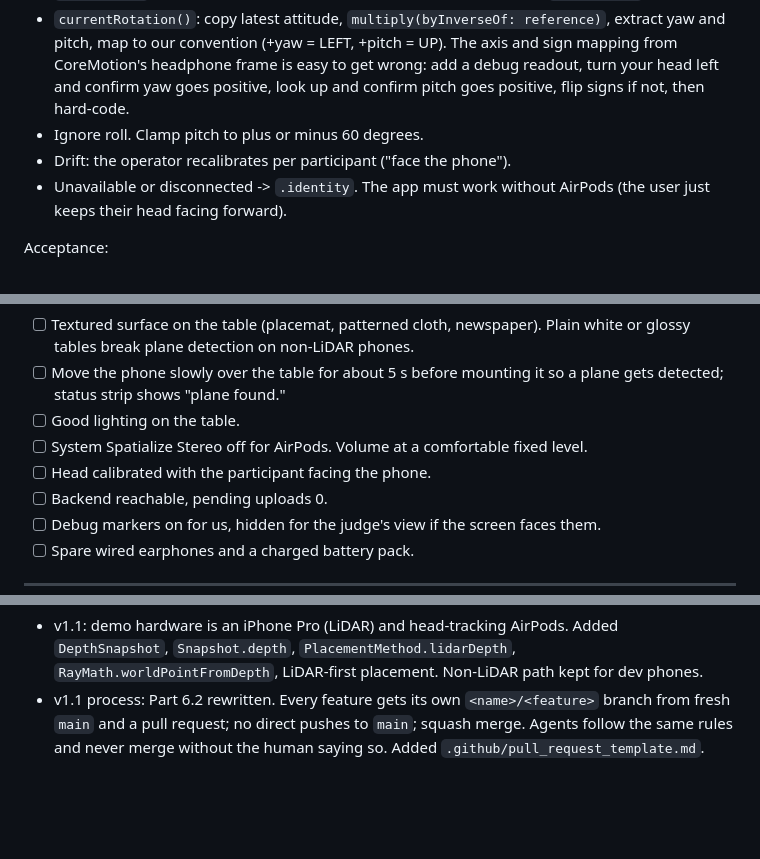
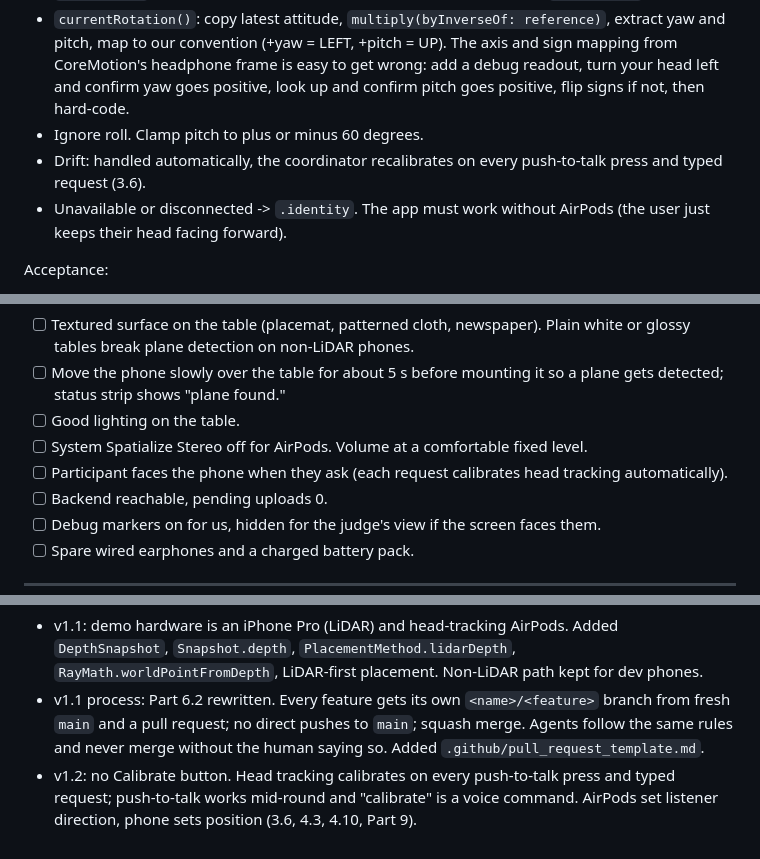
Before and after one commit to tisya05/hack-knight-gwh, a Markdown page: docs/CONTRACT.md, 3 parts joined by grey strips. Drawn GitHub-style; blank space fills up the shorter version.

```diff
--- a/docs/CONTRACT.md
+++ b/docs/CONTRACT.md
@@ -731,7 +736,7 @@ If the object is not visible, set found to false, leave box_2d empty, and explai
 - `calibrate()`: store a copy of the current attitude as reference, status `.calibrated`.
 - `currentRotation()`: copy latest attitude, `multiply(byInverseOf: reference)`, extract yaw and pitch, map to our convention (+yaw = LEFT, +pitch = UP). The axis and sign mapping from CoreMotion's headphone frame is easy to get wrong: add a debug readout, turn your head left and confirm yaw goes positive, look up and confirm pitch goes positive, flip signs if not, then hard-code.
 - Ignore roll. Clamp pitch to plus or minus 60 degrees.
-- Drift: the operator recalibrates per participant ("face the phone").
+- Drift: handled automatically, the coordinator recalibrates on every push-to-talk press and typed request (3.6).
 - Unavailable or disconnected -> `.identity`. The app must work without AirPods (the user just keeps their head facing forward).
 
 Acceptance:
@@ -1073,7 +1080,7 @@ On-device checklist (run before each checkpoint and before every judging block):
 - [ ] Move the phone slowly over the table for about 5 s before mounting it so a plane gets detected; status strip shows "plane found."
 - [ ] Good lighting on the table.
 - [ ] System Spatialize Stereo off for AirPods. Volume at a comfortable fixed level.
-- [ ] Head calibrated with the participant facing the phone.
+- [ ] Participant faces the phone when they ask (each request calibrates head tracking automatically).
 - [ ] Backend reachable, pending uploads 0.
 - [ ] Debug markers on for us, hidden for the judge's view if the screen faces them.
 - [ ] Spare wired earphones and a charged battery pack.
@@ -1091,3 +1098,4 @@ On-device checklist (run before each checkpoint and before every judging block):
 - v1 scaffold notes (no Contracts/ change): `EchoraCoordinator` also exposes `previewView` (so UI never touches services) and `nonisolated static participantNumber(from:)`. `ServiceFlags.current()` reads per-flag overrides from UserDefaults keys `flag.mockPerception` etc. (Settings screen or launch args). `Audio/ListenerPoseMath.swift` and `Audio/CueModulator.swift` are compile-only stubs for Seoyeon to replace. `UI/OperatorView.swift` and `UI/PreviewContainer.swift` are placeholders for Qimin.
 - v1.1: demo hardware is an iPhone Pro (LiDAR) and head-tracking AirPods. Added `DepthSnapshot`, `Snapshot.depth`, `PlacementMethod.lidarDepth`, `RayMath.worldPointFromDepth`, LiDAR-first placement. Non-LiDAR path kept for dev phones.
 - v1.1 process: Part 6.2 rewritten. Every feature gets its own `<name>/<feature>` branch from fresh `main` and a pull request; no direct pushes to `main`; squash merge. Agents follow the same rules and never merge without the human saying so. Added `.github/pull_request_template.md`.
+- v1.2: no Calibrate button. Head tracking calibrates on every push-to-talk press and typed request; push-to-talk works mid-round and "calibrate" is a voice command. AirPods set listener direction, phone sets position (3.6, 4.3, 4.10, Part 9).
```
Also changed, not shown: other parts of docs/CONTRACT.md (+11 -4 lines).
